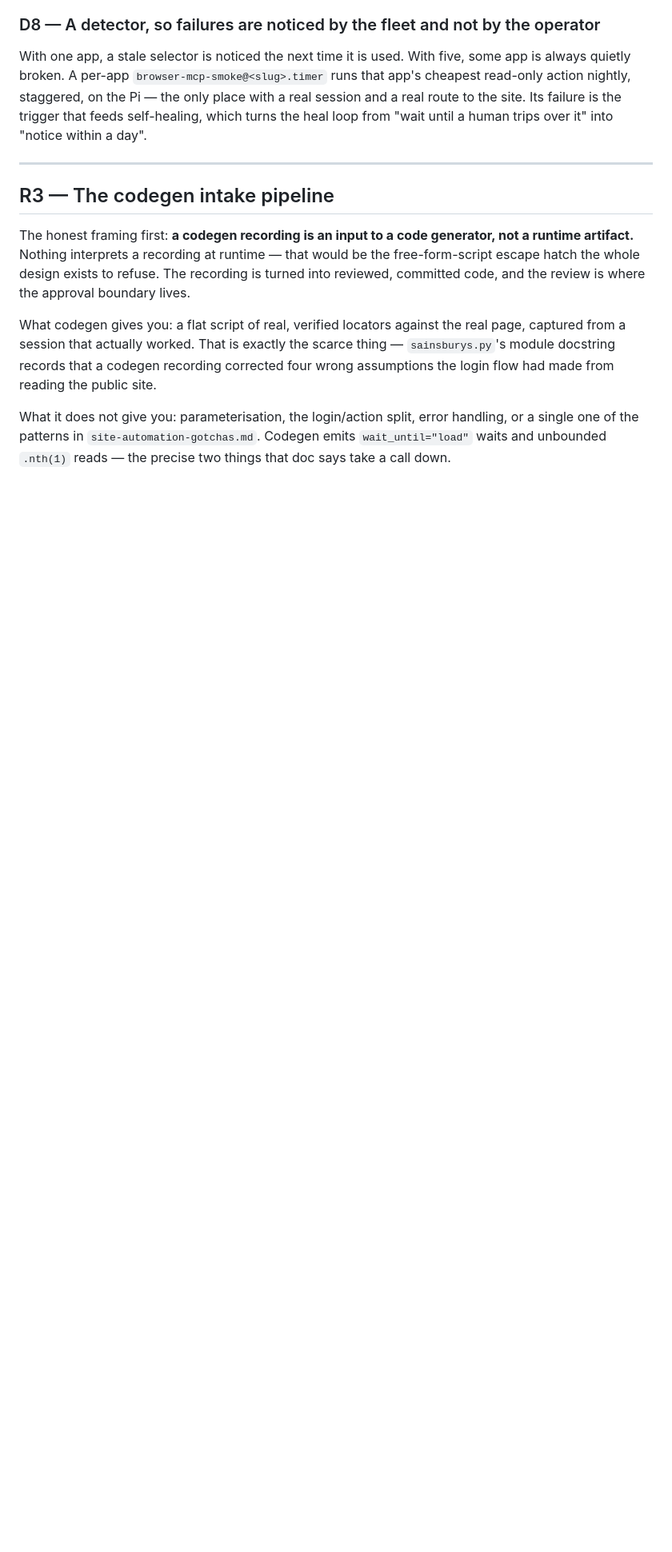
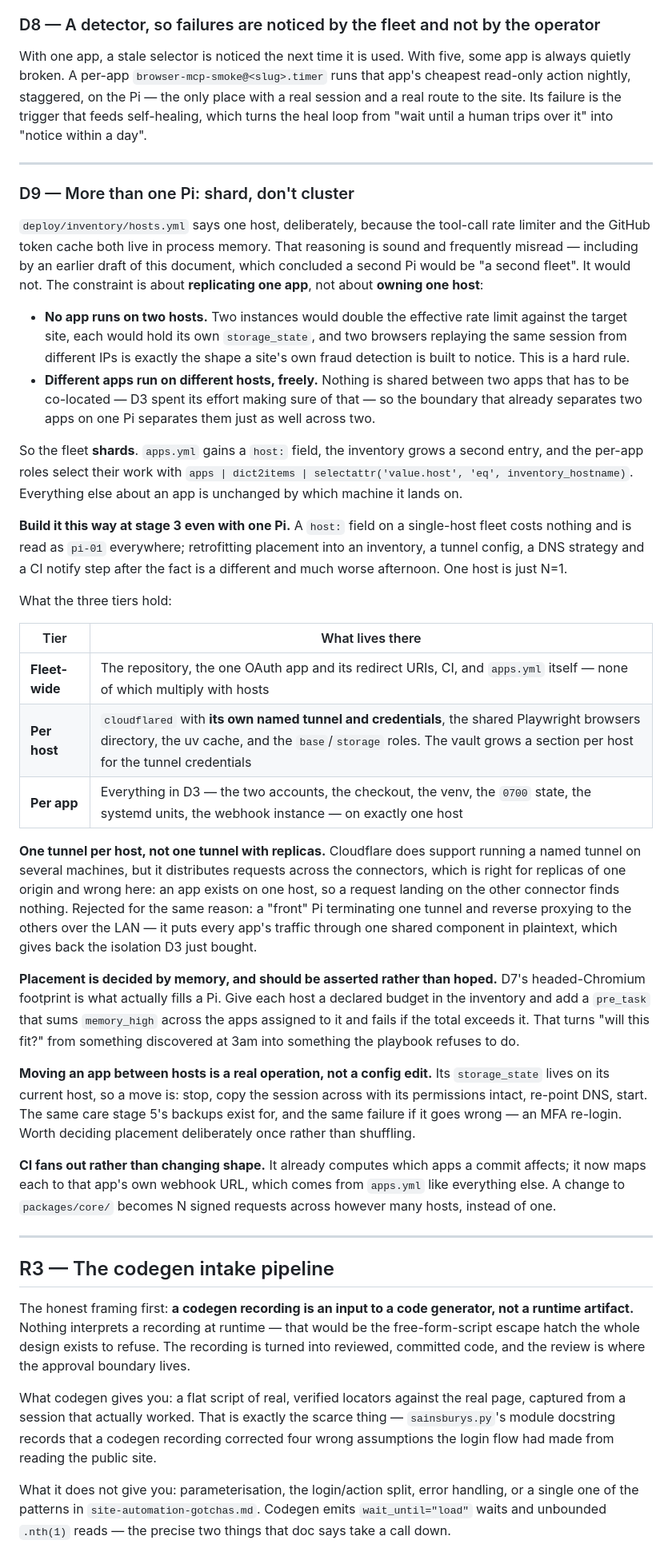
Before and after one commit to amc40/browser-interaction-mcp-poc, a Markdown page: docs/scaling-plan.md, the part around one of its changes. Shown at 80% size. GitHub-like rendering; blank space fills up the shorter version.

```diff
--- a/docs/scaling-plan.md
+++ b/docs/scaling-plan.md
@@ -374,6 +392,69 @@ runs that app's cheapest read-only action nightly, staggered, on the Pi — the
 place with a real session and a real route to the site. Its failure is the trigger
 that feeds self-healing, which turns the heal loop from "wait until a human trips
 over it" into "notice within a day".
+
+---
+
+### D9 — More than one Pi: shard, don't cluster
+
+`deploy/inventory/hosts.yml` says one host, deliberately, because the tool-call
+rate limiter and the GitHub token cache both live in process memory. That
+reasoning is sound and frequently misread — including by an earlier draft of this
+document, which concluded a second Pi would be "a second fleet". It would not.
+The constraint is about **replicating one app**, not about **owning one host**:
+
+- **No app runs on two hosts.** Two instances would double the effective rate
+  limit against the target site, each would hold its own `storage_state`, and two
+  browsers replaying the same session from different IPs is exactly the shape a
+  site's own fraud detection is built to notice. This is a hard rule.
+- **Different apps run on different hosts, freely.** Nothing is shared between
+  two apps that has to be co-located — D3 spent its effort making sure of that —
+  so the boundary that already separates two apps on one Pi separates them just
+  as well across two.
+
+So the fleet **shards**. `apps.yml` gains a `host:` field, the inventory grows a
+second entry, and the per-app roles select their work with
+`apps | dict2items | selectattr('value.host', 'eq', inventory_hostname)`.
+Everything else about an app is unchanged by which machine it lands on.
+
+**Build it this way at stage 3 even with one Pi.** A `host:` field on a
+single-host fleet costs nothing and is read as `pi-01` everywhere; retrofitting
+placement into an inventory, a tunnel config, a DNS strategy and a CI notify step
+after the fact is a different and much worse afternoon. One host is just N=1.
+
+What the three tiers hold:
+
+| Tier | What lives there |
+| --- | --- |
+| **Fleet-wide** | The repository, the one OAuth app and its redirect URIs, CI, and `apps.yml` itself — none of which multiply with hosts |
+| **Per host** | `cloudflared` with **its own named tunnel and credentials**, the shared Playwright browsers directory, the uv cache, and the `base`/`storage` roles. The vault grows a section per host for the tunnel credentials |
+| **Per app** | Everything in D3 — the two accounts, the checkout, the venv, the `0700` state, the systemd units, the webhook instance — on exactly one host |
+
+**One tunnel per host, not one tunnel with replicas.** Cloudflare does support
+running a named tunnel on several machines, but it distributes requests across
+the connectors, which is right for replicas of one origin and wrong here: an app
+exists on one host, so a request landing on the other connector finds nothing.
+Rejected for the same reason: a "front" Pi terminating one tunnel and reverse
+proxying to the others over the LAN — it puts every app's traffic through one
+shared component in plaintext, which gives back the isolation D3 just bought.
+
+**Placement is decided by memory, and should be asserted rather than hoped.**
+D7's headed-Chromium footprint is what actually fills a Pi. Give each host a
+declared budget in the inventory and add a `pre_task` that sums `memory_high`
+across the apps assigned to it and fails if the total exceeds it. That turns
+"will this fit?" from something discovered at 3am into something the playbook
+refuses to do.
+
+**Moving an app between hosts is a real operation, not a config edit.** Its
+`storage_state` lives on its current host, so a move is: stop, copy the session
+across with its permissions intact, re-point DNS, start. The same care stage 5's
+backups exist for, and the same failure if it goes wrong — an MFA re-login. Worth
+deciding placement deliberately once rather than shuffling.
+
+**CI fans out rather than changing shape.** It already computes which apps a
+commit affects; it now maps each to that app's own webhook URL, which comes from
+`apps.yml` like everything else. A change to `packages/core/` becomes N signed
+requests across however many hosts, instead of one.
 
 ---
 
```
Also changed, not shown: other parts of docs/scaling-plan.md (+37 -12 lines).
